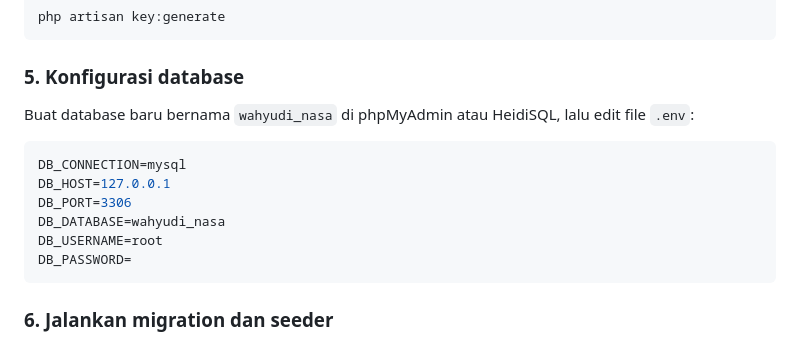
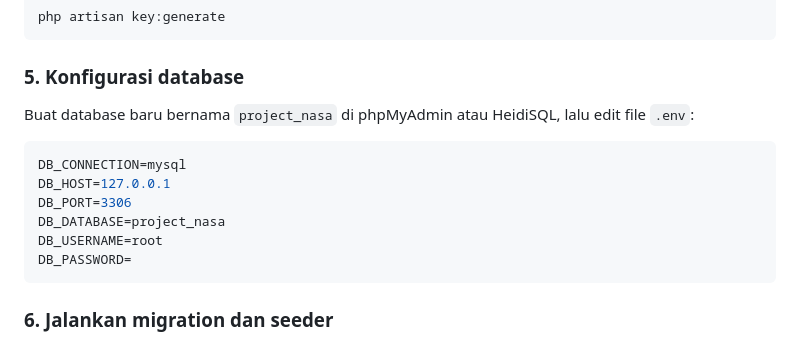
Before and after one commit to MuhammadIhsanFaizAditama/project-nasa, a Markdown page: README.md, the part around the change. GitHub-like rendering.

````diff
--- a/README.md
+++ b/README.md
@@ -49,12 +49,12 @@ php artisan key:generate
 ```
 
 ### 5. Konfigurasi database
-Buat database baru bernama `wahyudi_nasa` di phpMyAdmin atau HeidiSQL, lalu edit file `.env`:
+Buat database baru bernama `project_nasa` di phpMyAdmin atau HeidiSQL, lalu edit file `.env`:
 ```env
 DB_CONNECTION=mysql
 DB_HOST=127.0.0.1
 DB_PORT=3306
-DB_DATABASE=wahyudi_nasa
+DB_DATABASE=project_nasa
 DB_USERNAME=root
 DB_PASSWORD=
 ```
````
